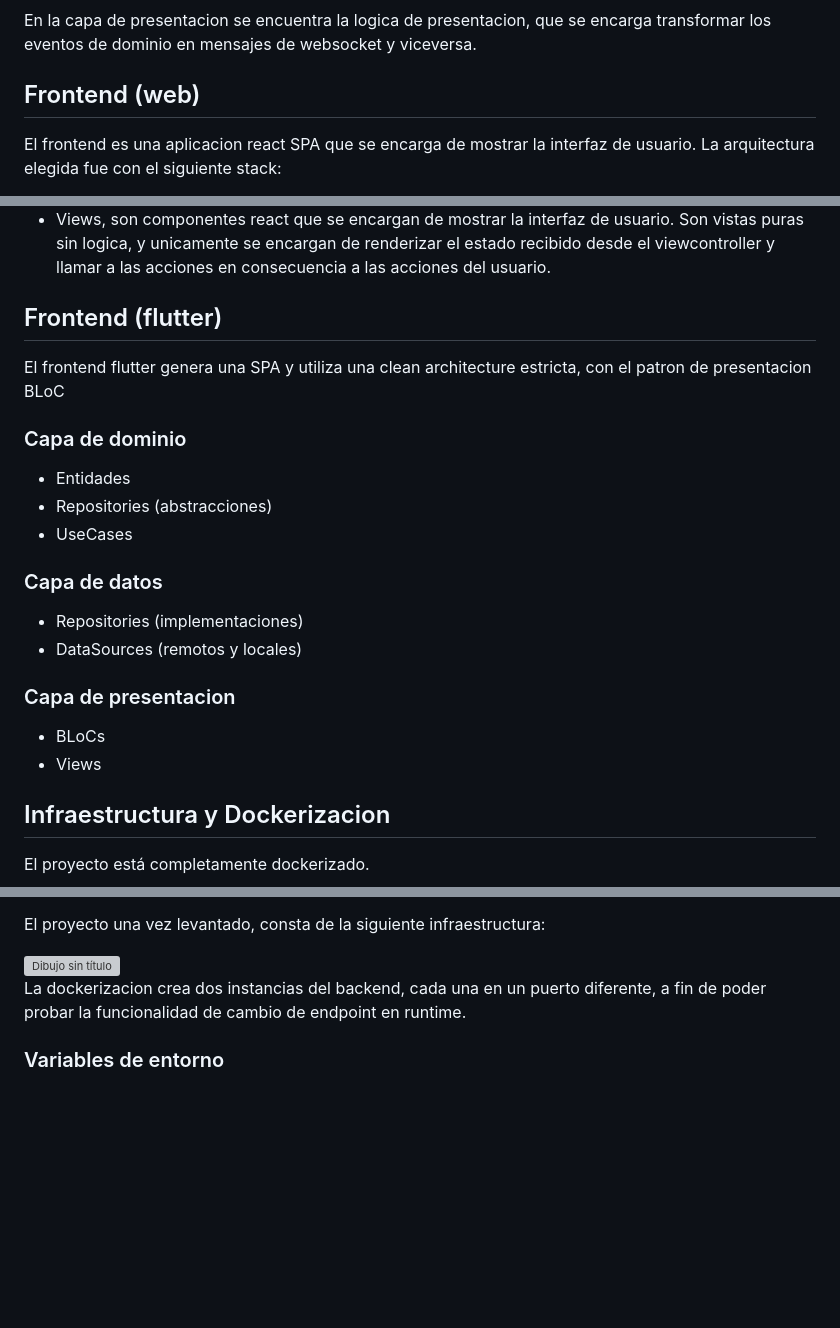
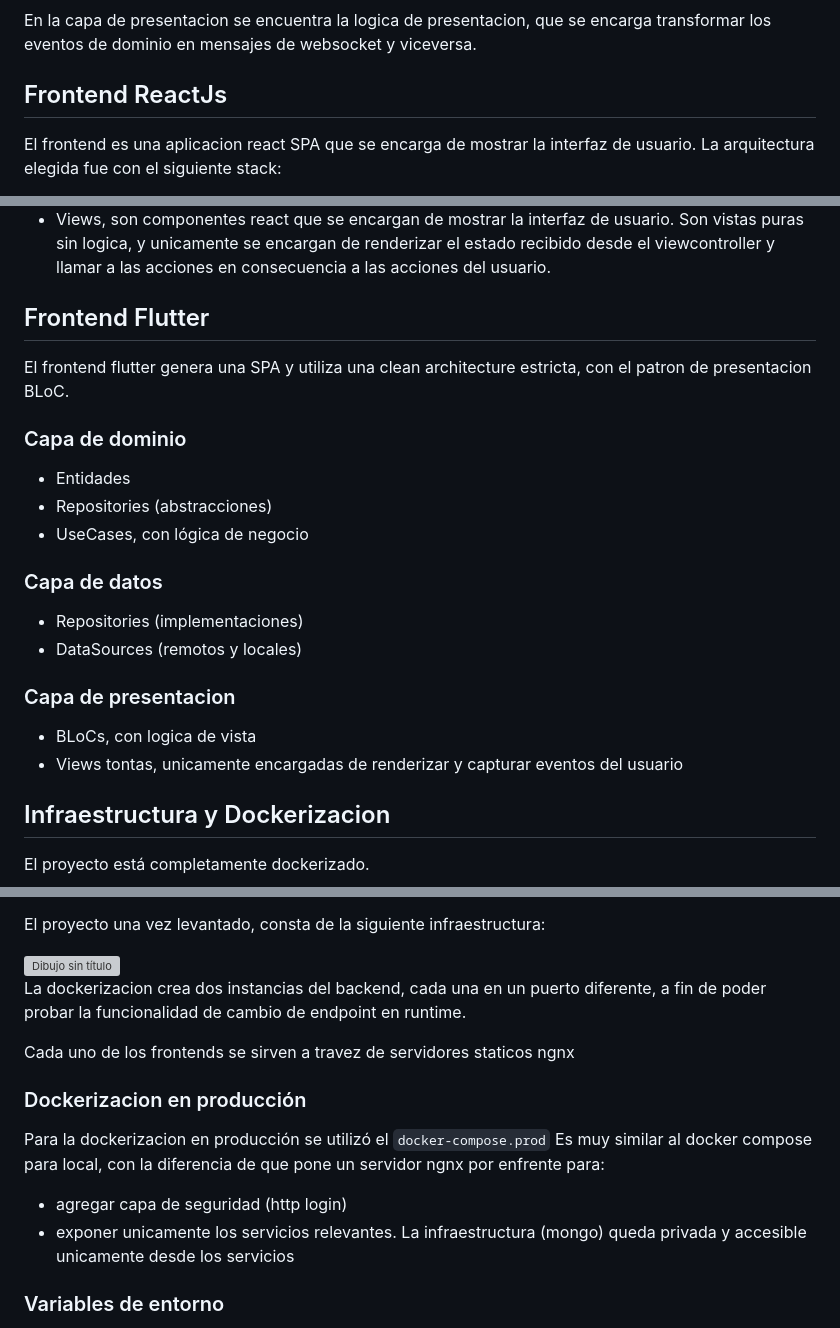
Before and after one commit to eduardoagpi/pokemon-battle, a Markdown page: README.md, 3 parts joined by grey strips. GitHub-like rendering; blank space fills up the shorter version; grey boxes are pictures that could not be loaded.

```diff
--- a/README.md
+++ b/README.md
@@ -124,7 +124,7 @@ En la capa de negocio se agregaron repositories (abstracciones) y usecases. En e
 ### Capa de presentacion
 En la capa de presentacion se encuentra la logica de presentacion, que se encarga transformar los eventos de dominio en mensajes de websocket y viceversa.
 
-## Frontend (web)
+## Frontend ReactJs
 El frontend es una aplicacion react SPA que se encarga de mostrar la interfaz de usuario. La arquitectura elegida fue con el siguiente stack:
 - React Query (para gestion del estado del servidor. Llamadas a la API)
 - ReactContexts (para gestion del estado del cliente.)
@@ -132,21 +132,21 @@ El frontend es una aplicacion react SPA que se encarga de mostrar la interfaz de
 - ViewControllers, para ser el puente entre el estado de la app y la vista. Se encargan de exponer 2 atributos: state y actions. Y así, permitir que las views sean lo mas tontas posibles.
 - Views, son componentes react que se encargan de mostrar la interfaz de usuario. Son vistas puras sin logica, y unicamente se encargan de renderizar el estado recibido desde el viewcontroller y llamar a las acciones en consecuencia a las acciones del usuario.
 
-## Frontend (flutter)
-El frontend flutter genera una SPA y utiliza una clean architecture estricta, con el patron de presentacion BLoC
+## Frontend Flutter
+El frontend flutter genera una SPA y utiliza una clean architecture estricta, con el patron de presentacion BLoC.
 
 ### Capa de dominio
 - Entidades
 - Repositories (abstracciones)
-- UseCases
+- UseCases, con lógica de negocio
 
 ### Capa de datos
 - Repositories (implementaciones)
 - DataSources (remotos y locales)
 
 ### Capa de presentacion
-- BLoCs
-- Views
+- BLoCs, con logica de vista
+- Views tontas, unicamente encargadas de renderizar y capturar eventos del usuario
 
 ## Infraestructura y Dockerizacion
 El proyecto está completamente dockerizado.
@@ -159,6 +159,14 @@ El proyecto una vez levantado, consta de la siguiente infraestructura:
 
 La dockerizacion crea dos instancias del backend, cada una en un puerto diferente, a fin de poder probar la funcionalidad de cambio de endpoint en runtime.
 
+Cada uno de los frontends se sirven a travez de servidores staticos ngnx
+
+### Dockerizacion en producción
+Para la dockerizacion en producción se utilizó el `docker-compose.prod`
+Es muy similar al docker compose para local, con la diferencia de que pone un servidor ngnx por enfrente para:
+- agregar capa de seguridad (http login)
+- exponer unicamente los servicios relevantes. La infraestructura (mongo) queda privada y accesible unicamente desde los servicios
+
 ### Variables de entorno
 Los archivos .env.xxx con las variables de entorno se agregaron al repositorio. Esto se hizo por ser un proyecto demo, pero **NUNCA** deberían de agregarse en un proyecto "real"
 
```
